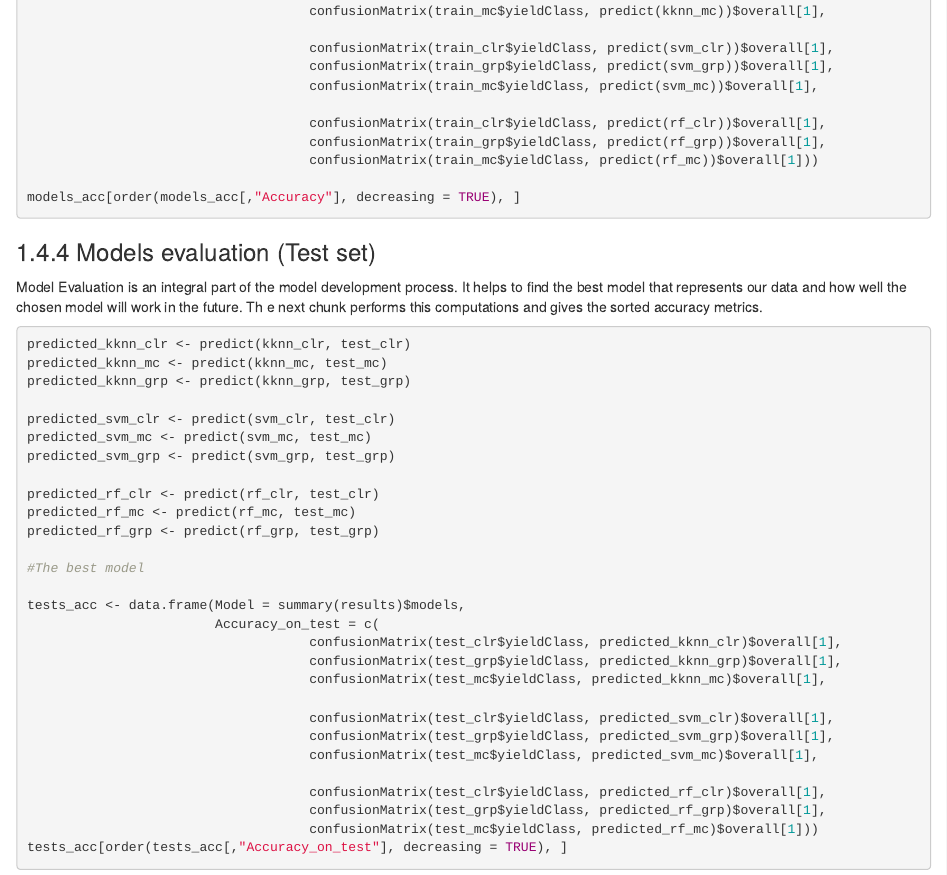
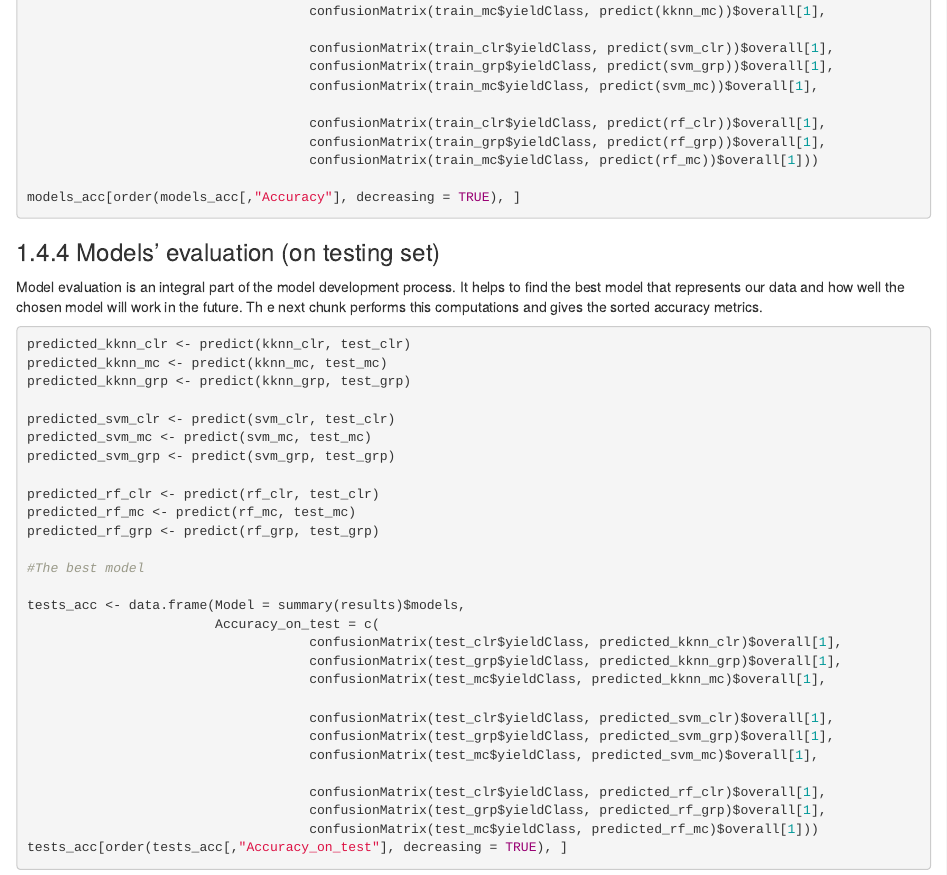
Before and after one commit to rgoals/2019_Potatocrop-nutritional-status, an R Markdown document (03_machine-learning.Rmd): the page in a window 1100 px wide, from 3110 px down. Rendered offline with R 4.5, knitr and Pandoc, with nearby package versions; the code is not run, so its results and figures are left out; drawn as R Markdown's standard HTML page in place of the format the file asks for.

Commit message:
Updating codes

````diff
--- a/03_machine-learning.Rmd
+++ b/03_machine-learning.Rmd
@@ -175,9 +175,9 @@ models_acc <- data.frame(Model = summary(results)$models,
 models_acc[order(models_acc[,"Accuracy"], decreasing = TRUE), ]
 ```
 
-### Models evaluation (Test set)
+### Models' evaluation (on testing set)
 
-Model Evaluation is an integral part of the model development process. It helps to find the best model that represents our data and how well the chosen model will work in the future. Th e next chunk performs this computations and gives the sorted accuracy metrics.
+Model evaluation is an integral part of the model development process. It helps to find the best model that represents our data and how well the chosen model will work in the future. Th e next chunk performs this computations and gives the sorted accuracy metrics.
 
 ```{r}
 predicted_kknn_clr <- predict(kknn_clr, test_clr)
````
Also changed, not shown: docs/search_index.json, 5 other files.
